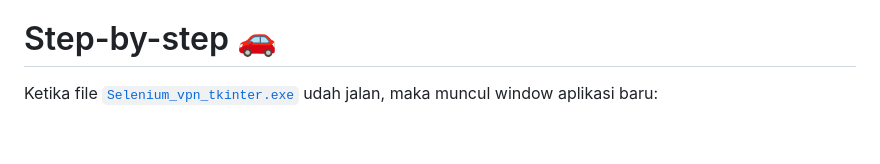
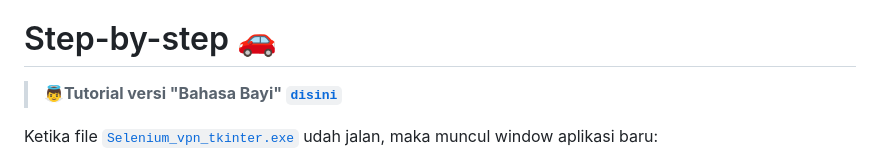
Before and after one commit to jey-neutron/auto-fasih-sm, a Markdown page: README.md, the part around the change. GitHub-like rendering; blank space fills up the shorter version.

Commit message:
Update README with tutorial and usage instructions
Added tutorial link and clarified step-by-step instructions.

```diff
--- a/README.md
+++ b/README.md
@@ -12,6 +12,8 @@ Disini kita menggunakan Chromedriver untuk mengautomasi browser Chrome anda. Dow
 >
 
 # Step-by-step 🚗
+> **👼Tutorial versi "Bahasa Bayi" [`disini`](/STEP-BY-STEP-%20AUTO-FASIH.pdf)**
+
 Ketika file [`Selenium_vpn_tkinter.exe`](/dist/Selenium_vpn_tkinter.exe) udah jalan, maka muncul window aplikasi baru:
 1. Masukkan `username` dan `password` untuk login SSO. Kemudian di bawahnya ada `Link target`. Default target link-nya adalah web Fasih-SM.
 2. Kemudian `Open Browser` dan aplikasi akan auto membuka browser. `Goto Link` maka browser akan menuju link sesuai `Link target` yang terisi pada langkah 1.
```
